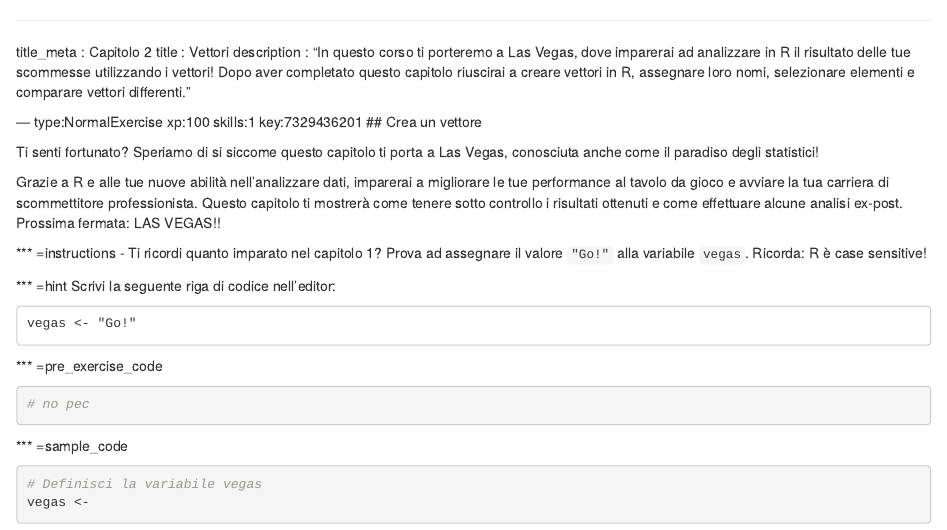
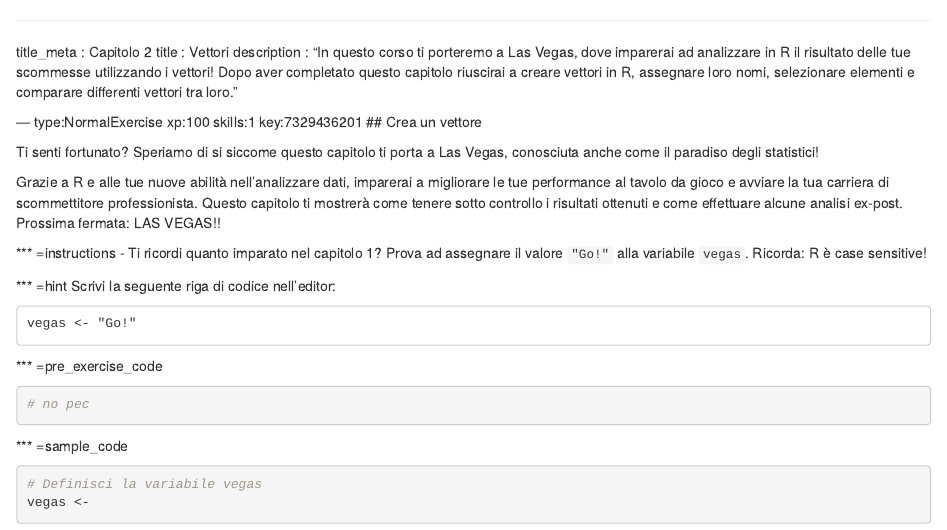
Before and after one commit to datacamp/Introduzione-a-R, an R Markdown document (chapter2.Rmd): the page in a window 1100 px wide, from its top. Rendered offline with R 4.5, knitr and Pandoc, with nearby package versions; some code elsewhere in the file could not run offline.

Commit message:
Updated chapter 2 typos

```diff
--- a/chapter2.Rmd
+++ b/chapter2.Rmd
@@ -1,7 +1,7 @@
 ---
 title_meta  : Capitolo 2
 title       : Vettori
-description : "In questo corso ti porteremo a Las Vegas, dove imparerai ad analizzare in R il risultato delle tue scommesse utilizzando i vettori! Dopo aver completato questo capitolo riuscirai a creare vettori in R, assegnare loro nomi, selezionare elementi e comparare vettori differenti."
+description : "In questo corso ti porteremo a Las Vegas, dove imparerai ad analizzare in R il risultato delle tue scommesse utilizzando i vettori! Dopo aver completato questo capitolo riuscirai a creare vettori in R, assegnare loro nomi, selezionare elementi e comparare differenti vettori tra loro."
 
 --- type:NormalExercise xp:100 skills:1 key:7329436201
 ## Crea un vettore
```
